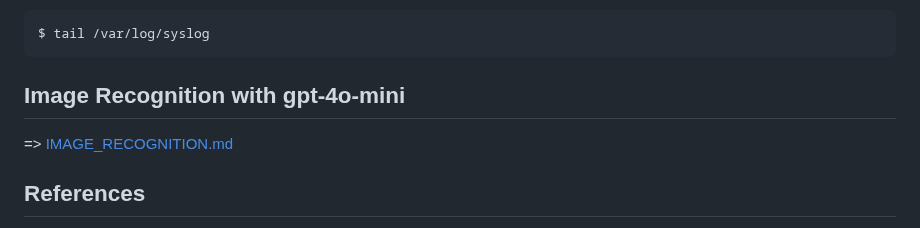
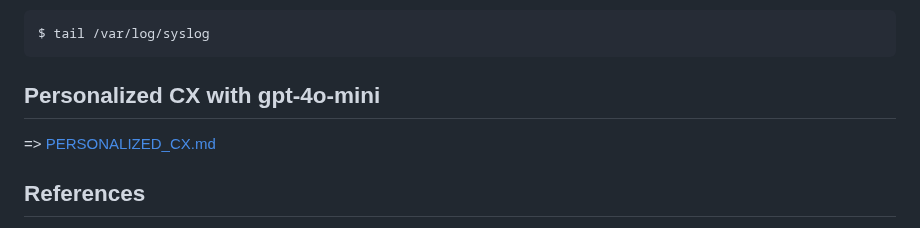
Before and after one commit to araobp/compact-rag, a Markdown page: README.md, the part around the change. Drawn GitHub-style.

````diff
--- a/README.md
+++ b/README.md
@@ -140,9 +140,9 @@ If something wrong happened, check the syslog:
 $ tail /var/log/syslog
 ```
 
-## Image Recognition with gpt-4o-mini
+## Personalized CX with gpt-4o-mini
 
-=> [IMAGE_RECOGNITION.md](./IMAGE_RECOGNITION.md)
+=> [PERSONALIZED_CX.md](./PERSONALIZED_CX.md)
 
 ## References
 
````
